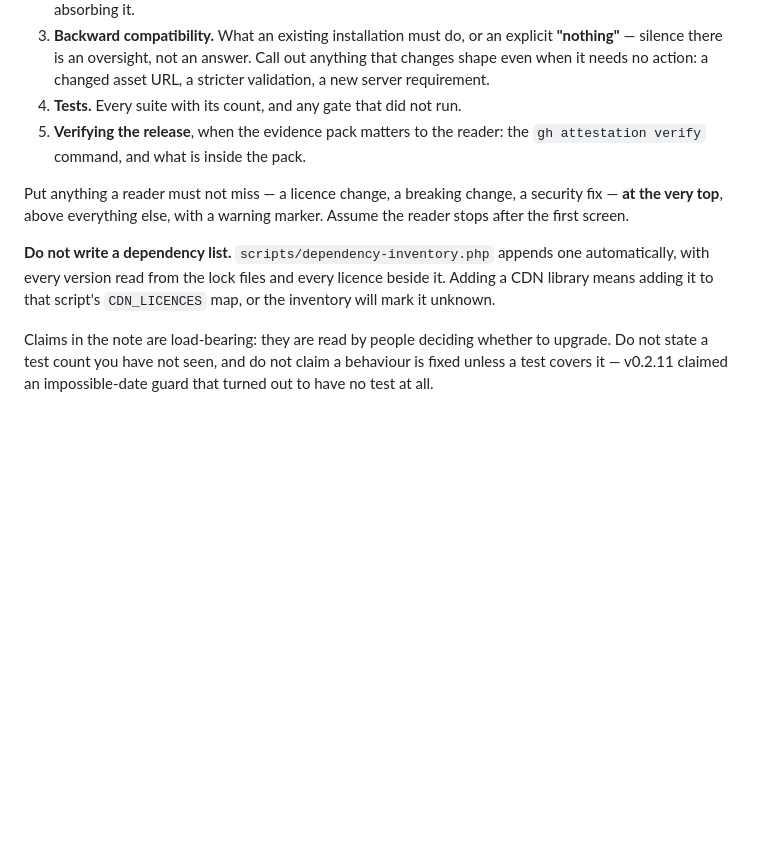
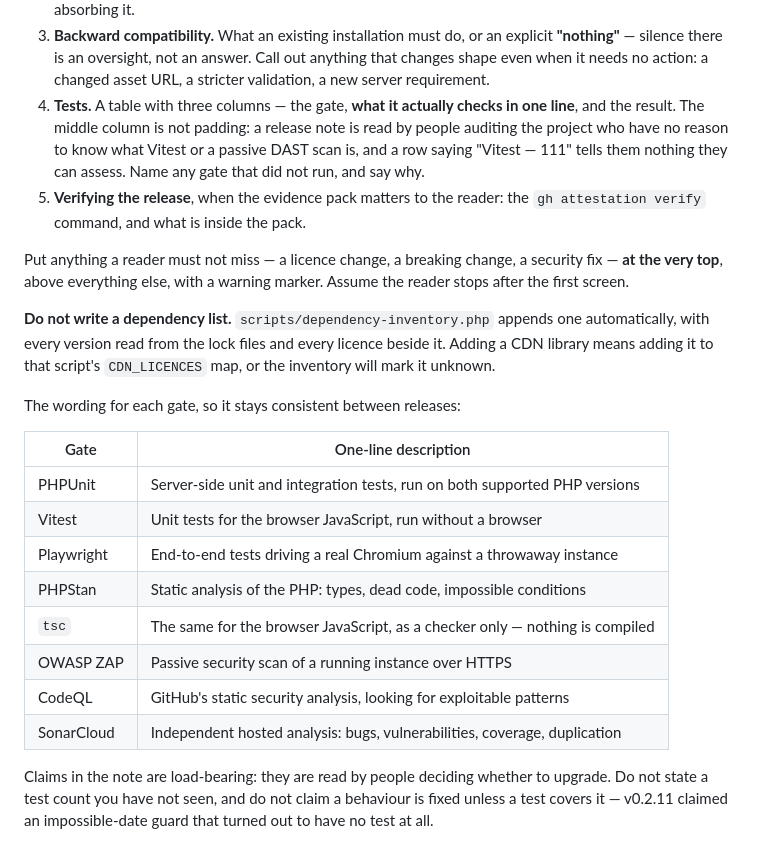
Before and after one commit to xdubois-57/iso20022-address-game, a Markdown page: CLAUDE.md, the part around the change. GitHub-like rendering; blank space fills up the shorter version.

Commit message:
docs: release notes must say what each gate actually checks
A release note's test table listed the gate and the number: "Vitest —
111". That is fine for somebody who works on this and useless to
everybody else — and the people most likely to read a release note
closely are auditing the project, with no reason to know what Vitest is,
or what a passive DAST scan does, or why there are two static analysers.

The table takes a third column now: one line on what the gate actually
checks. CLAUDE.md carries the agreed wording for each of the eight, so
it stays the same between releases rather than being reinvented every
time and quietly drifting.

"Vitest — 111" tells a reader nothing they can assess. "Unit tests for
the browser JavaScript, run without a browser — 111" tells them what was
covered and, just as usefully, what was not.

Co-Authored-By: Claude Opus 5 <noreply@anthropic.com>
Claude-Session: https://claude.ai/code/session_01Nu7wwpfkJLFvQWvs98E8qY

```diff
--- a/CLAUDE.md
+++ b/CLAUDE.md
@@ -90,7 +90,12 @@ wrote the diff.** Required sections, in this order:
    explicit **"nothing"** — silence there is an oversight, not an answer. Call
    out anything that changes shape even when it needs no action: a changed
    asset URL, a stricter validation, a new server requirement.
-4. **Tests.** Every suite with its count, and any gate that did not run.
+4. **Tests.** A table with three columns — the gate, **what it actually
+   checks in one line**, and the result. The middle column is not padding: a
+   release note is read by people auditing the project who have no reason to
+   know what Vitest or a passive DAST scan is, and a row saying "Vitest — 111"
+   tells them nothing they can assess. Name any gate that did not run, and say
+   why.
 5. **Verifying the release**, when the evidence pack matters to the reader:
    the `gh attestation verify` command, and what is inside the pack.
 
@@ -102,6 +107,19 @@ marker. Assume the reader stops after the first screen.
 one automatically, with every version read from the lock files and every
 licence beside it. Adding a CDN library means adding it to that script's
 `CDN_LICENCES` map, or the inventory will mark it unknown.
+
+The wording for each gate, so it stays consistent between releases:
+
+| Gate | One-line description |
+|---|---|
+| PHPUnit | Server-side unit and integration tests, run on both supported PHP versions |
+| Vitest | Unit tests for the browser JavaScript, run without a browser |
+| Playwright | End-to-end tests driving a real Chromium against a throwaway instance |
+| PHPStan | Static analysis of the PHP: types, dead code, impossible conditions |
+| `tsc` | The same for the browser JavaScript, as a checker only — nothing is compiled |
+| OWASP ZAP | Passive security scan of a running instance over HTTPS |
+| CodeQL | GitHub's static security analysis, looking for exploitable patterns |
+| SonarCloud | Independent hosted analysis: bugs, vulnerabilities, coverage, duplication |
 
 Claims in the note are load-bearing: they are read by people deciding whether
 to upgrade. Do not state a test count you have not seen, and do not claim a
```
Also changed, not shown: README.md (+8 -1 lines).
